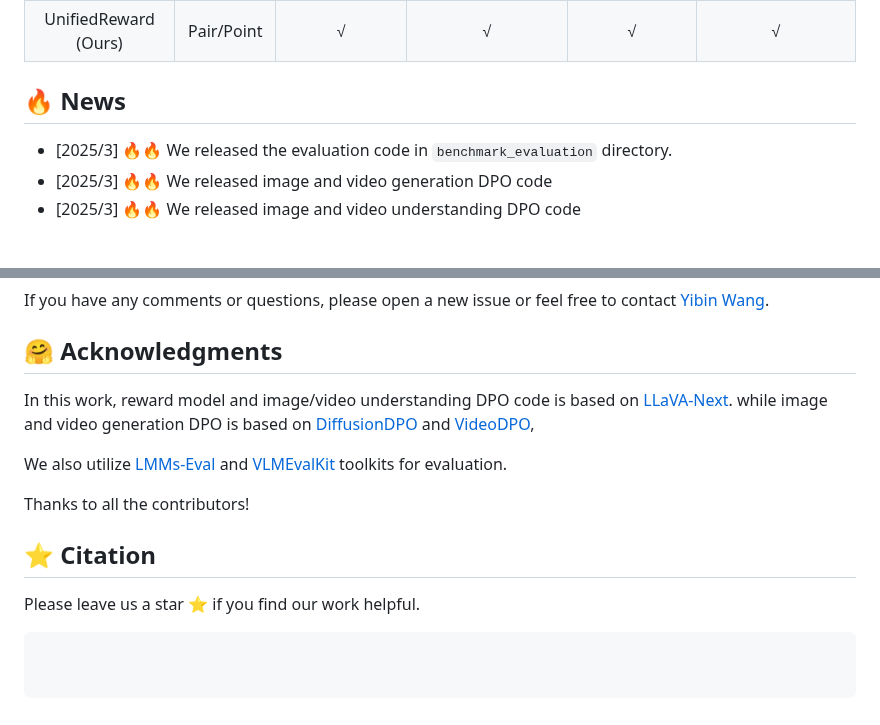
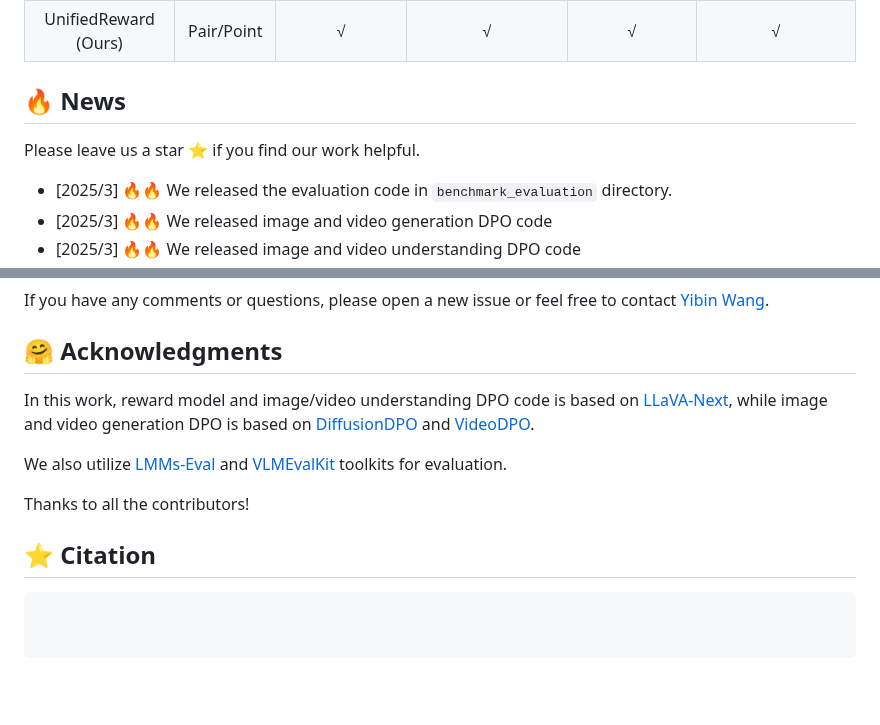
Before and after one commit to Ni-Songhao/UnifiedReward, a Markdown page: README.md, 2 parts joined by grey strips. GitHub-like rendering; blank space fills up the shorter version.

````diff
--- a/README.md
+++ b/README.md
@@ -48,6 +48,7 @@ This repository release the **UnifiedReward** -- the first unified reward model
 |  UnifiedReward (Ours) | Pair/Point | √ | √ |√|√|
 
 ## 🔥 News
+Please leave us a star ⭐ if you find our work helpful.
 - [2025/3] 🔥🔥 We released the evaluation code in `benchmark_evaluation` directory.
 - [2025/3] 🔥🔥 We released image and video generation DPO code
 - [2025/3] 🔥🔥 We released image and video understanding DPO code
@@ -286,13 +287,11 @@ quality assessment.
 If you have any comments or questions, please open a new issue or feel free to contact [Yibin Wang](https://codegoat24.github.io).
 
 ## 🤗 Acknowledgments
-In this work, reward model and image/video understanding DPO code is based on [LLaVA-Next](https://github.com/LLaVA-VL/LLaVA-NeXT). while image and video generation DPO is based on [DiffusionDPO](https://github.com/SalesforceAIResearch/DiffusionDPO) and [VideoDPO](https://github.com/CIntellifusion/VideoDPO),
+In this work, reward model and image/video understanding DPO code is based on [LLaVA-Next](https://github.com/LLaVA-VL/LLaVA-NeXT), while image and video generation DPO is based on [DiffusionDPO](https://github.com/SalesforceAIResearch/DiffusionDPO) and [VideoDPO](https://github.com/CIntellifusion/VideoDPO).
 
 We also utilize [LMMs-Eval](https://github.com/EvolvingLMMs-Lab/lmms-eval) and [VLMEvalKit](https://github.com/open-compass/VLMEvalKit) toolkits for evaluation.
 
 Thanks to all the contributors!
 
 ## ⭐ Citation
-
-Please leave us a star ⭐ if you find our work helpful.
 ```bibtex
````
